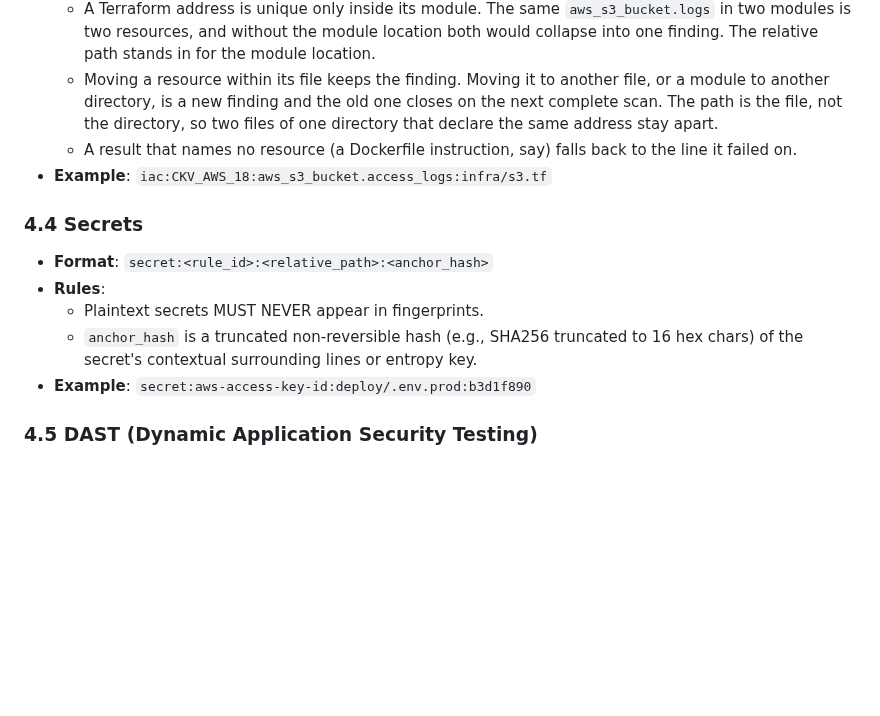
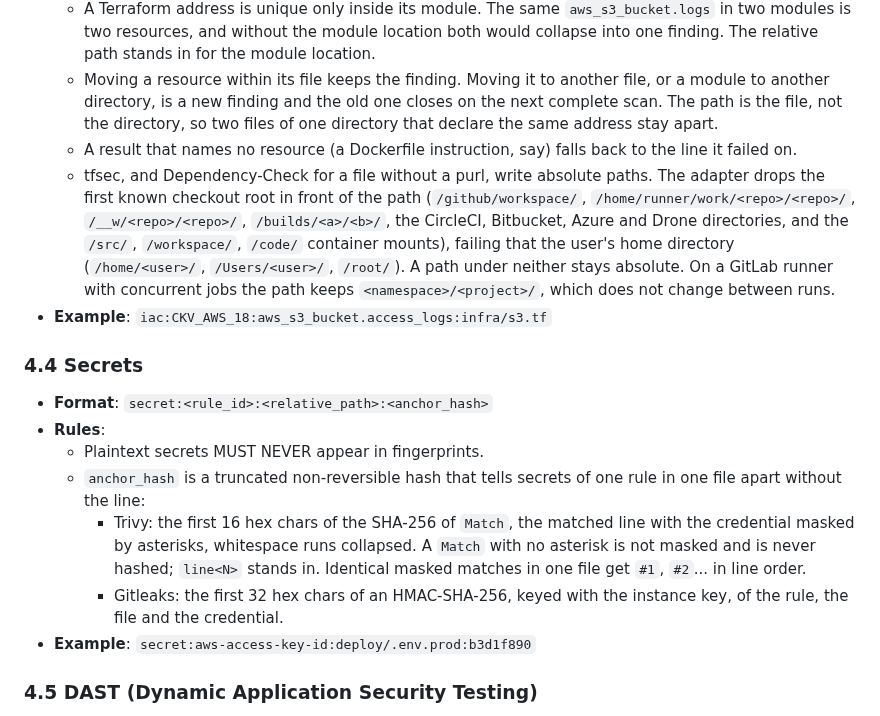
Before and after one commit to minh-tg/specht, a Markdown page: rfcs/0001-unified-fingerprinting.md, the part around the change. GitHub-like rendering; blank space fills up the shorter version.

Commit message:
docs(rfc): define checkout-root stripping and the secret anchor hash
Section 4.3 now lists the checkout roots removed from the absolute paths
tfsec and Dependency-Check write. Section 4.4 replaces "surrounding
lines or entropy key" with the anchors the adapters compute: Trivy's
masked match and Gitleaks' keyed credential digest.

Signed-off-by: minh-tg <github@mtruong.dev>

```diff
--- a/rfcs/0001-unified-fingerprinting.md
+++ b/rfcs/0001-unified-fingerprinting.md
@@ -96,6 +96,7 @@ Finding identity is partitioned into two distinct layers:
   - A Terraform address is unique only inside its module. The same `aws_s3_bucket.logs` in two modules is two resources, and without the module location both would collapse into one finding. The relative path stands in for the module location.
   - Moving a resource within its file keeps the finding. Moving it to another file, or a module to another directory, is a new finding and the old one closes on the next complete scan. The path is the file, not the directory, so two files of one directory that declare the same address stay apart.
   - A result that names no resource (a Dockerfile instruction, say) falls back to the line it failed on.
+  - tfsec, and Dependency-Check for a file without a purl, write absolute paths. The adapter drops the first known checkout root in front of the path (`/github/workspace/`, `/home/runner/work/<repo>/<repo>/`, `/__w/<repo>/<repo>/`, `/builds/<a>/<b>/`, the CircleCI, Bitbucket, Azure and Drone directories, and the `/src/`, `/workspace/`, `/code/` container mounts), failing that the user's home directory (`/home/<user>/`, `/Users/<user>/`, `/root/`). A path under neither stays absolute. On a GitLab runner with concurrent jobs the path keeps `<namespace>/<project>/`, which does not change between runs.
 * **Example**:
   `iac:CKV_AWS_18:aws_s3_bucket.access_logs:infra/s3.tf`
 
@@ -104,7 +105,9 @@ Finding identity is partitioned into two distinct layers:
 * **Format**: `secret:<rule_id>:<relative_path>:<anchor_hash>`
 * **Rules**:
   - Plaintext secrets MUST NEVER appear in fingerprints.
-  - `anchor_hash` is a truncated non-reversible hash (e.g., SHA256 truncated to 16 hex chars) of the secret's contextual surrounding lines or entropy key.
+  - `anchor_hash` is a truncated non-reversible hash that tells secrets of one rule in one file apart without the line:
+    - Trivy: the first 16 hex chars of the SHA-256 of `Match`, the matched line with the credential masked by asterisks, whitespace runs collapsed. A `Match` with no asterisk is not masked and is never hashed; `line<N>` stands in. Identical masked matches in one file get `#1`, `#2`... in line order.
+    - Gitleaks: the first 32 hex chars of an HMAC-SHA-256, keyed with the instance key, of the rule, the file and the credential.
 * **Example**:
   `secret:aws-access-key-id:deploy/.env.prod:b3d1f890`
 
```
